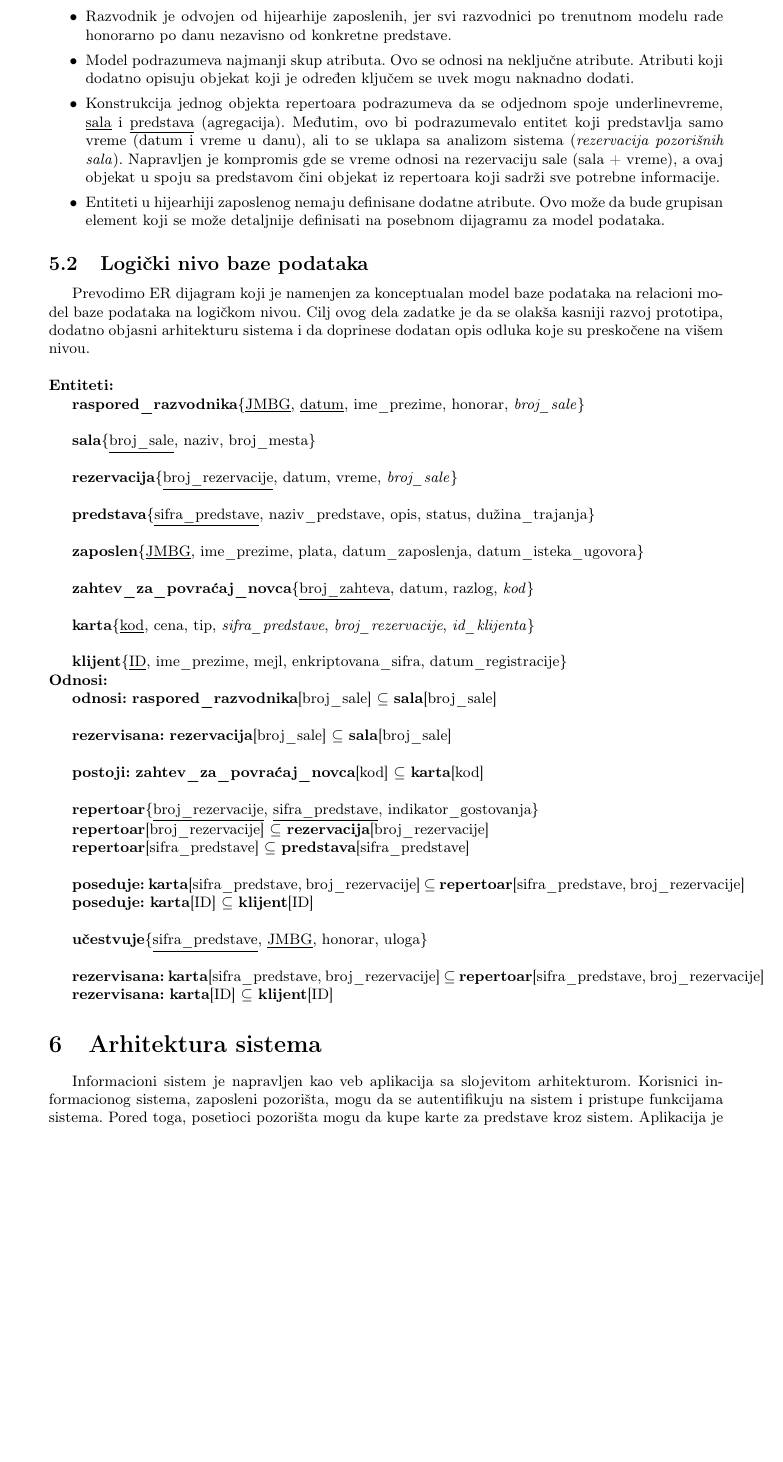
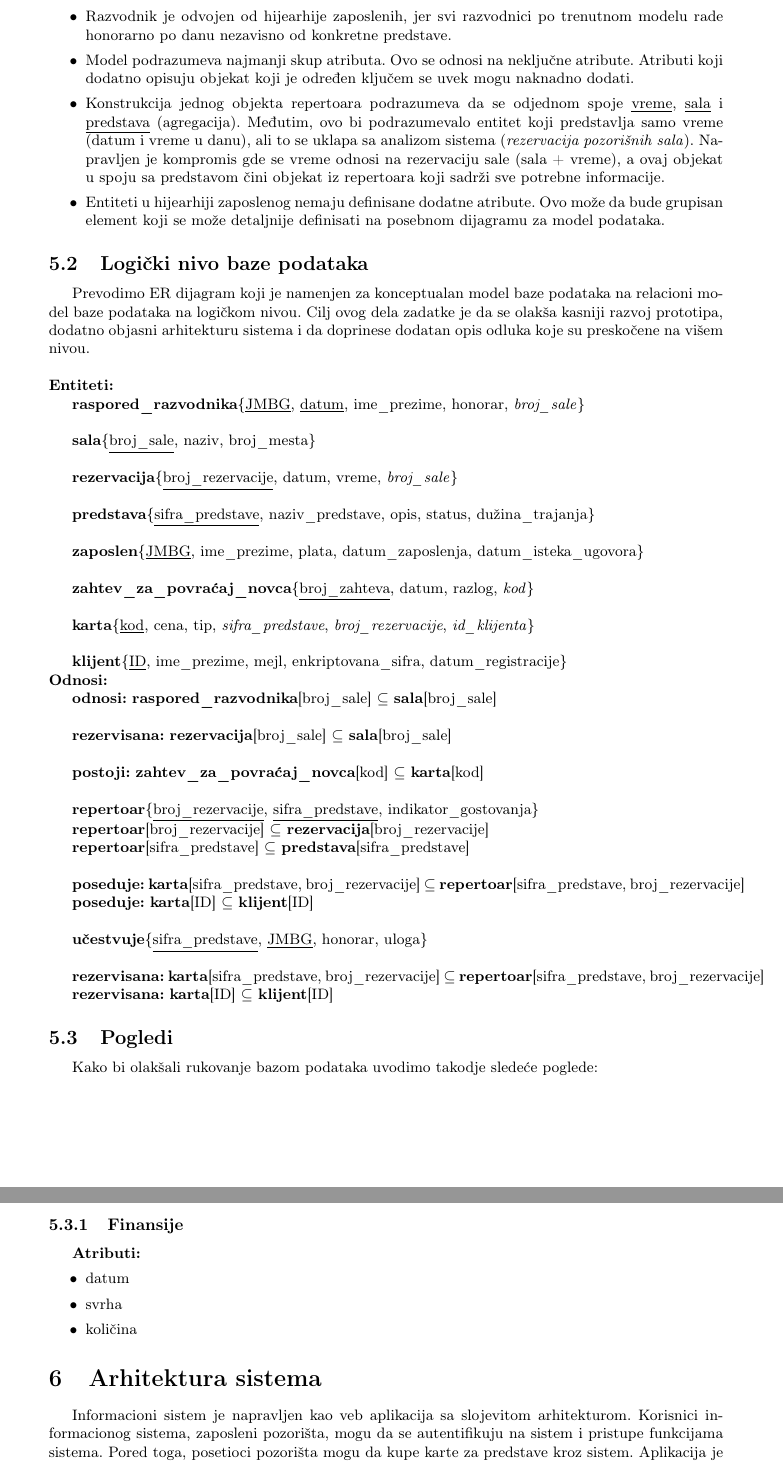
Before and after one commit to Robotmurlock/MATF-IS-THEATER, a LaTeX document (docs/main.tex): part of page 29 of 32 before the commit and two parts of pages 29 and 30 of 32 after it, the two joined at a grey line, cut so that both start at the same text, the shorter picture padded with empty space. Compiled offline with pdfLaTeX.

Commit message:
deo sa pogledima + poboljsanje modela

```diff
--- a/docs/main.tex
+++ b/docs/main.tex
@@ -1236,7 +1236,7 @@ iz njega se izvodi logički model baze podataka.
         modelu rade honorarno po danu nezavisno od konkretne predstave.
   \item Model podrazumeva najmanji skup atributa. Ovo se odnosi na neključne atribute. Atributi
         koji dodatno opisuju objekat koji je određen ključem se uvek mogu naknadno dodati.
-  \item Konstrukcija jednog objekta repertoara podrazumeva da se odjednom spoje underline{vreme},
+  \item Konstrukcija jednog objekta repertoara podrazumeva da se odjednom spoje \underline{vreme},
         \underline{sala} i \underline{predstava} (agregacija). Međutim, ovo bi podrazumevalo
         entitet koji predstavlja samo vreme (datum i vreme u danu), ali to se uklapa sa analizom
         sistema (\textit{rezervacija pozorišnih sala}). Napravljen je kompromis gde se vreme
@@ -1297,6 +1297,17 @@ $\subseteq$ \textbf{repertoar}[sifra\_predstave, broj\_rezervacije]
 
 \textbf{rezervisana:} \textbf{karta}[ID] $\subseteq$ \textbf{klijent}[ID]
 
+\subsection{Pogledi}
+
+Kako bi olakšali rukovanje bazom podataka uvodimo takodje sledeće poglede:
+\subsubsection{Finansije}
+\textbf{Atributi:}
+\begin{itemize}
+  \item datum
+  \item svrha
+  \item količina
+\end{itemize}
+
 \section{Arhitektura sistema}
 Informacioni sistem je napravljen kao veb aplikacija sa slojevitom arhitekturom. Korisnici informacionog sistema, zaposleni pozorišta, mogu da se autentifikuju na sistem i pristupe funkcijama sistema. Pored toga, posetioci pozorišta mogu da kupe karte za predstave kroz sistem. Aplikacija je izrađena u 3 sloja koji su objašnjeni u ostatku poglavnja. Arhitektura je predstavljena dijagramom na slici \ref{dijagram_arhitehture}.
 
```
Also changed, not shown: database-model/model_new.png (added), docs/main.tex (2 more changed lines).
